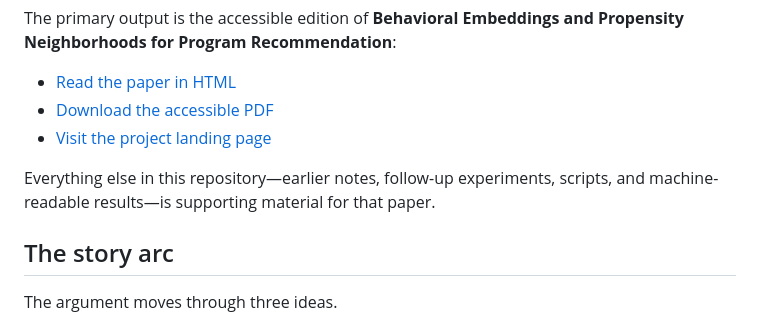
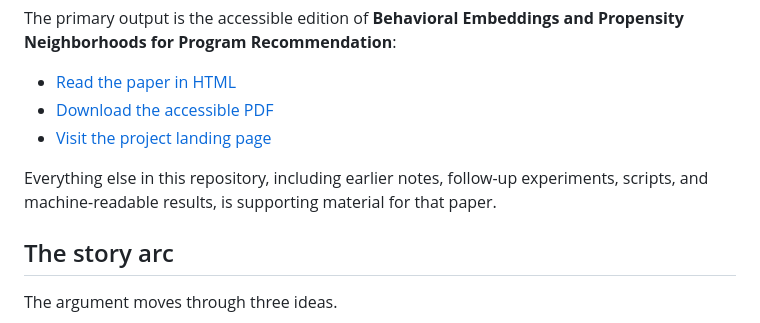
Before and after one commit to jonland82/energy-recommender-research, a Markdown page: README.md, the part around the change. Drawn GitHub-style.

Commit message:
Remove em dashes from README overview

```diff
--- a/README.md
+++ b/README.md
@@ -8,7 +8,7 @@ The primary output is the accessible edition of **Behavioral Embeddings and Prop
 - [Download the accessible PDF](papers/propensity-neighborhoods-accessible/propensity_neighborhood_accessible.pdf)
 - [Visit the project landing page](https://jonland82.github.io/energy-recommender-research/)
 
-Everything else in this repository—earlier notes, follow-up experiments, scripts, and machine-readable results—is supporting material for that paper.
+Everything else in this repository, including earlier notes, follow-up experiments, scripts, and machine-readable results, is supporting material for that paper.
 
 ## The story arc
 
```
